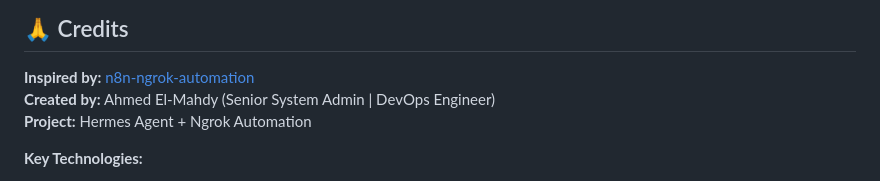
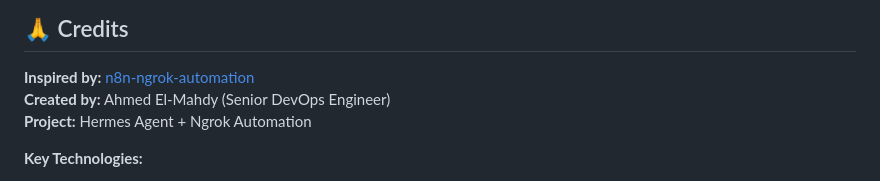
Before and after one commit to ahmed-el-mahdy/hermes-ngrok-automation, a Markdown page: README.md, the part around the change. Drawn GitHub-style.

```diff
--- a/README.md
+++ b/README.md
@@ -700,7 +700,7 @@ This project is licensed under the same terms as the original [n8n-ngrok-automat
 ## 🙏 Credits
 
 **Inspired by:** [n8n-ngrok-automation](https://github.com/ahmed-el-mahdy/n8n-ngrok-automation)
-**Created by:** Ahmed El-Mahdy (Senior System Admin | DevOps Engineer)
+**Created by:** Ahmed El-Mahdy (Senior DevOps Engineer)
 **Project:** Hermes Agent + Ngrok Automation
 
 **Key Technologies:**
```
